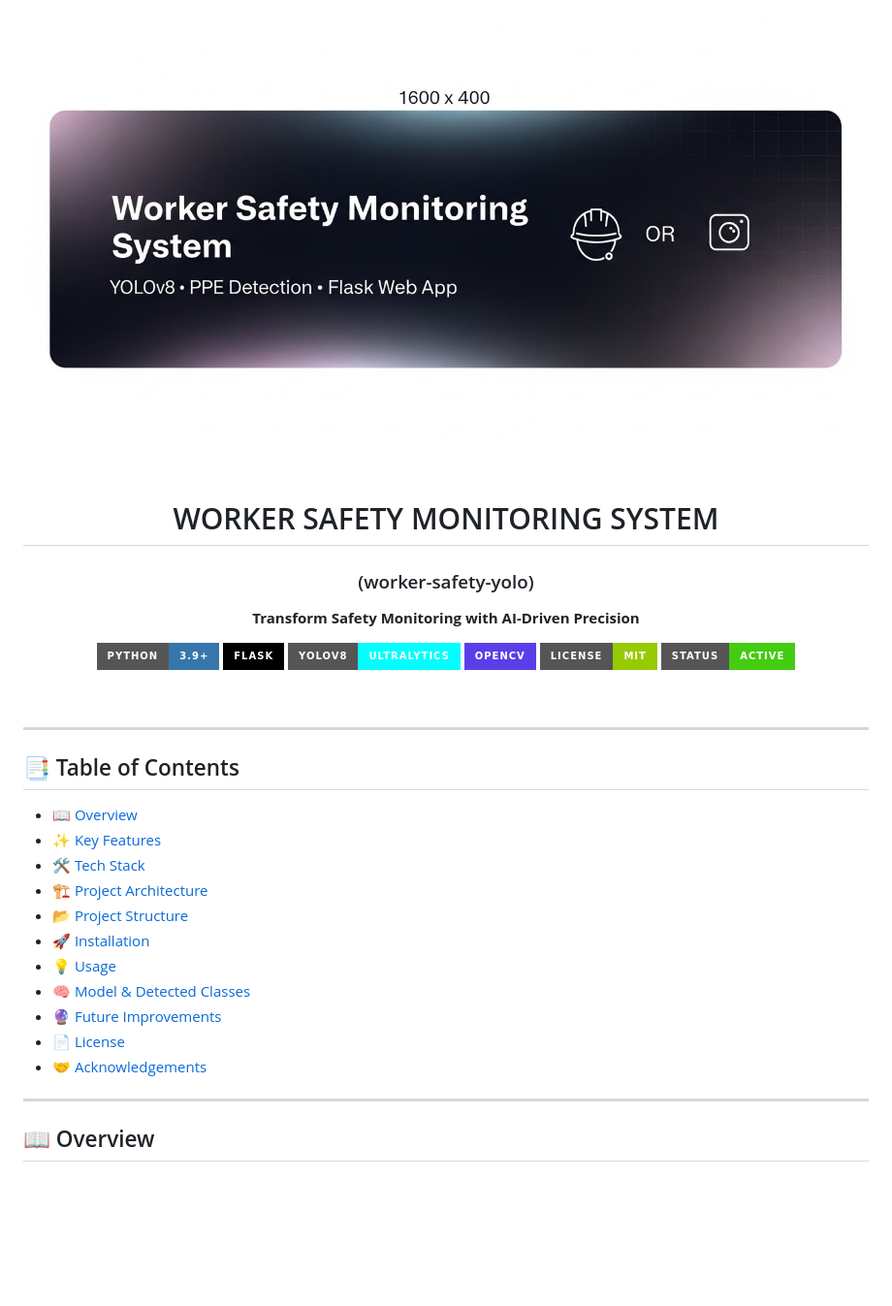
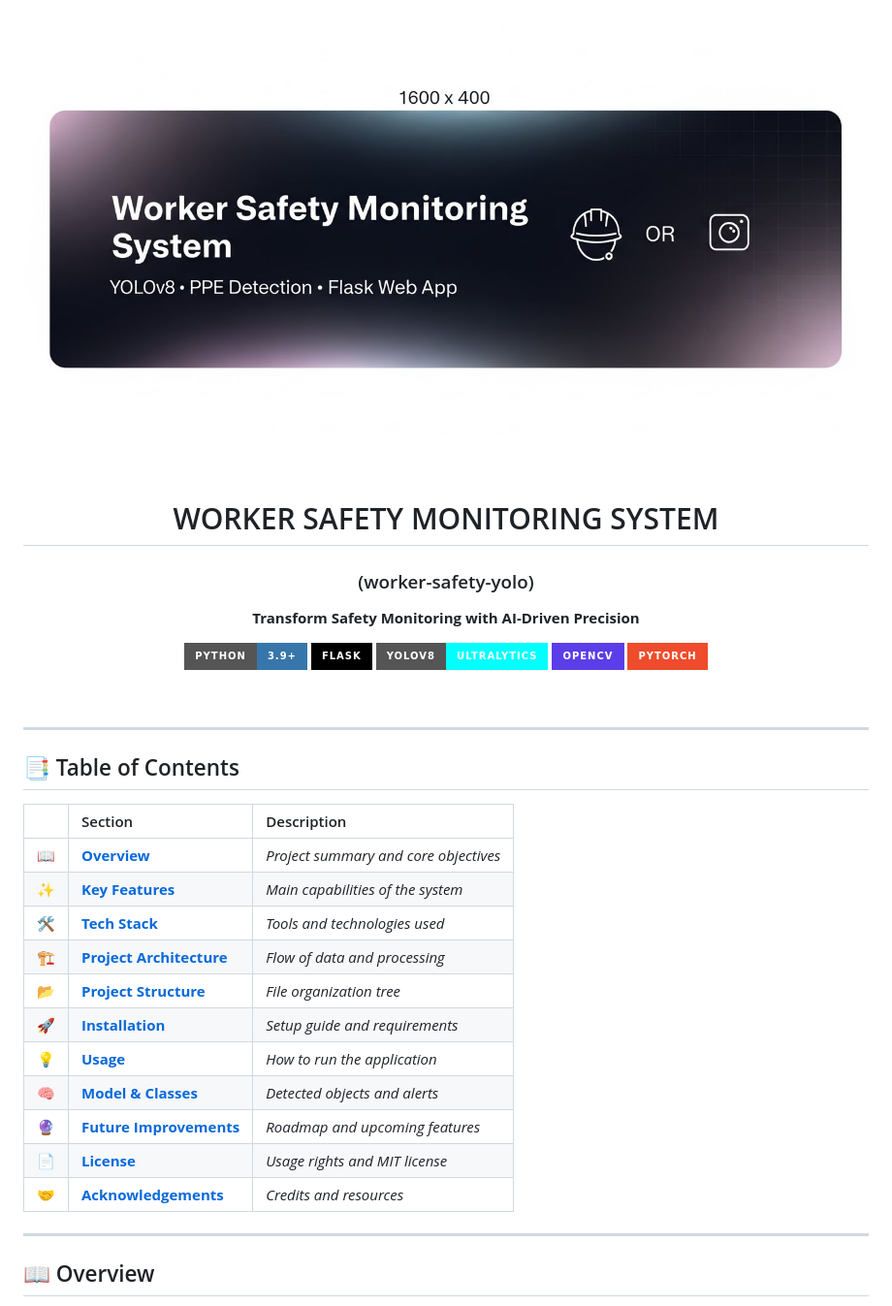
Before and after one commit to Shaazjazeel/worker-safety-yolo, a Markdown page: README.md, the part around one of its changes. Shown at 97% size. GitHub-like rendering; badges without logos; blank space fills up the shorter version.

```diff
--- a/README.md
+++ b/README.md
@@ -1,7 +1,6 @@
 <p align="center">
   <img src="assets/banner.jpeg" alt="Worker Safety Monitoring System Banner" width="100%" />
 </p>
-
 <div align="center">
 
   <h1>WORKER SAFETY MONITORING SYSTEM</h1>
@@ -16,8 +15,7 @@
     <img src="https://img.shields.io/badge/Flask-000000?style=for-the-badge&logo=flask&logoColor=white" alt="Flask" />
     <img src="https://img.shields.io/badge/YOLOv8-Ultralytics-00FFFF?style=for-the-badge&logo=yolo&logoColor=black" alt="YOLOv8" />
     <img src="https://img.shields.io/badge/OpenCV-5C3EE8?style=for-the-badge&logo=opencv&logoColor=white" alt="OpenCV" />
-    <img src="https://img.shields.io/badge/License-MIT-green?style=for-the-badge" alt="License" />
-    <img src="https://img.shields.io/badge/Status-Active-brightgreen?style=for-the-badge" alt="Status" />
+		<img src="https://img.shields.io/badge/PyTorch-EE4C2C?style=for-the-badge&logo=pytorch&logoColor=white" alt="PyTorch">
   </p>
 
   <br />
@@ -27,17 +25,19 @@
 
 ## 📑 Table of Contents
 
-- [📖 Overview](#-overview)
-- [✨ Key Features](#-key-features)
-- [🛠️ Tech Stack](#-tech-stack)
-- [🏗️ Project Architecture](#-project-architecture)
-- [📂 Project Structure](#-project-structure)
-- [🚀 Installation](#-installation)
-- [💡 Usage](#-usage)
-- [🧠 Model & Detected Classes](#-model--detected-classes)
-- [🔮 Future Improvements](#-future-improvements)
-- [📄 License](#-license)
-- [🤝 Acknowledgements](#-acknowledgements)
+| &nbsp; | Section | Description |
+|:---:|:---|:---|
+| 📖 | [**Overview**](#-overview) | _Project summary and core objectives_ |
+| ✨ | [**Key Features**](#-key-features) | _Main capabilities of the system_ |
+| 🛠️ | [**Tech Stack**](#-tech-stack) | _Tools and technologies used_ |
+| 🏗️ | [**Project Architecture**](#-project-architecture) | _Flow of data and processing_ |
+| 📂 | [**Project Structure**](#-project-structure) | _File organization tree_ |
+| 🚀 | [**Installation**](#-installation) | _Setup guide and requirements_ |
+| 💡 | [**Usage**](#-usage) | _How to run the application_ |
+| 🧠 | [**Model & Classes**](#-model--detected-classes) | _Detected objects and alerts_ |
+| 🔮 | [**Future Improvements**](#-future-improvements) | _Roadmap and upcoming features_ |
+| 📄 | [**License**](#-license) | _Usage rights and MIT license_ |
+| 🤝 | [**Acknowledgements**](#-acknowledgements) | _Credits and resources_ |
 
 ---
 
```
Also changed, not shown: other parts of README.md (+71 -0 lines).
